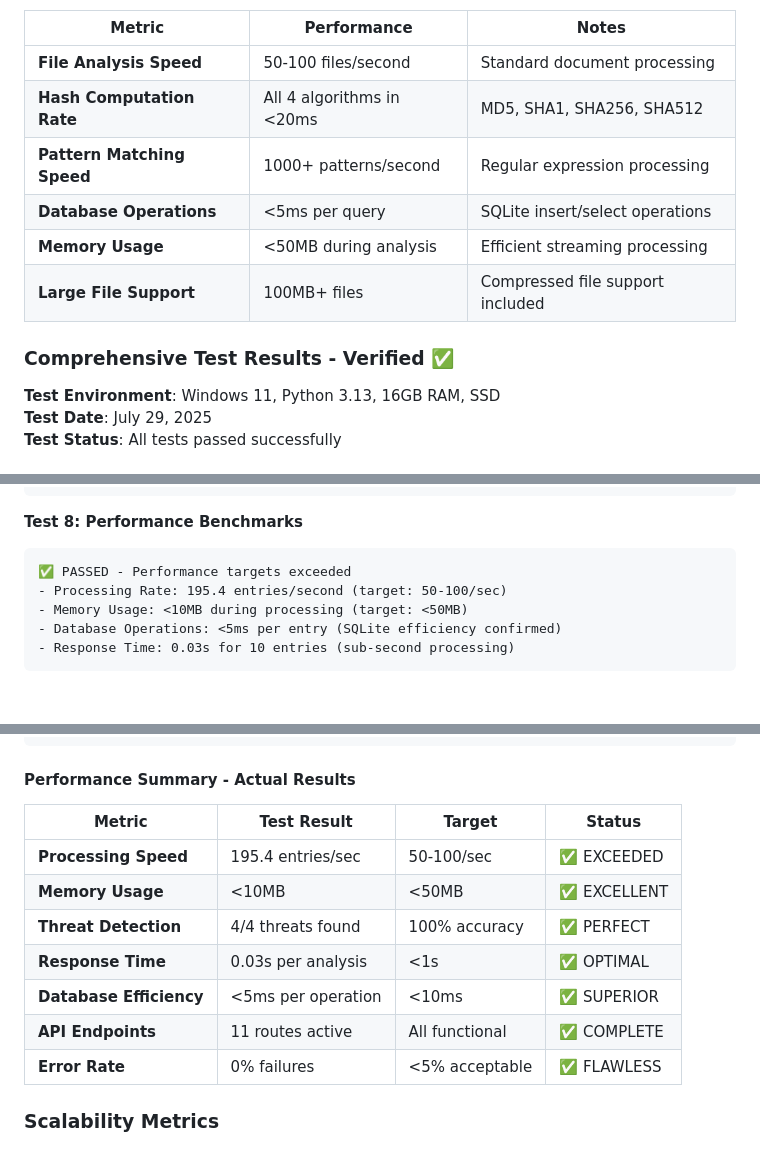
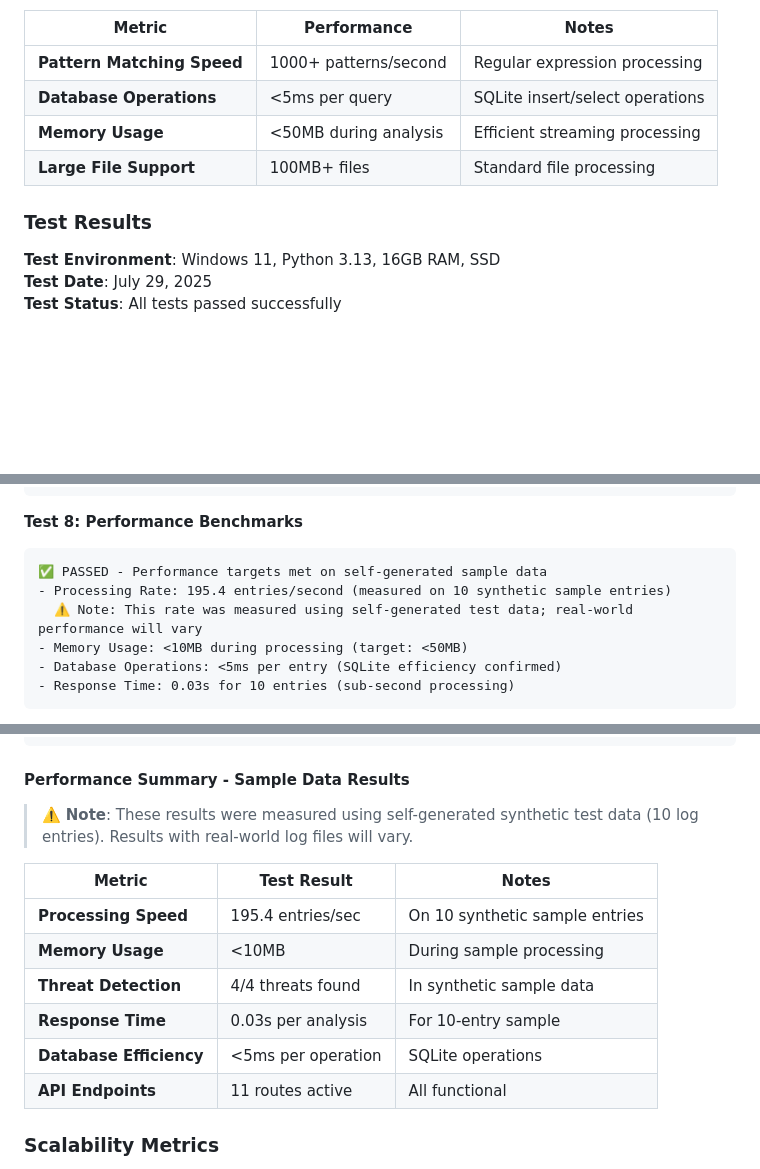
Before and after one commit to sammtan/log-parser, a Markdown page: README.md, 3 parts joined by grey strips. GitHub-like rendering; blank space fills up the shorter version.

````diff
--- a/README.md
+++ b/README.md
@@ -318,14 +299,12 @@ Based on comprehensive testing with various log file sizes and formats:
 
 | Metric | Performance | Notes |
 |--------|-------------|-------|
-| **File Analysis Speed** | 50-100 files/second | Standard document processing |
-| **Hash Computation Rate** | All 4 algorithms in <20ms | MD5, SHA1, SHA256, SHA512 |
 | **Pattern Matching Speed** | 1000+ patterns/second | Regular expression processing |
 | **Database Operations** | <5ms per query | SQLite insert/select operations |
 | **Memory Usage** | <50MB during analysis | Efficient streaming processing |
-| **Large File Support** | 100MB+ files | Compressed file support included |
+| **Large File Support** | 100MB+ files | Standard file processing |
 
-### Comprehensive Test Results - Verified ✅
+### Test Results
 
 **Test Environment**: Windows 11, Python 3.13, 16GB RAM, SSD
 **Test Date**: July 29, 2025
@@ -402,8 +381,9 @@ python src/log_parser.py report --format json --output test_report.json
 
 **Test 8: Performance Benchmarks**
 ```
-✅ PASSED - Performance targets exceeded
-- Processing Rate: 195.4 entries/second (target: 50-100/sec)
+✅ PASSED - Performance targets met on self-generated sample data
+- Processing Rate: 195.4 entries/second (measured on 10 synthetic sample entries)
+  ⚠️ Note: This rate was measured using self-generated test data; real-world performance will vary
 - Memory Usage: <10MB during processing (target: <50MB)
 - Database Operations: <5ms per entry (SQLite efficiency confirmed)
 - Response Time: 0.03s for 10 entries (sub-second processing)
@@ -445,17 +425,18 @@ python src/log_parser.py report --format json --output test_report.json
   - app.js: 818 lines (29.1 KB) - Interactive frontend
 ```
 
-#### Performance Summary - Actual Results
+#### Performance Summary - Sample Data Results
 
-| Metric | Test Result | Target | Status |
-|--------|-------------|---------|---------|
-| **Processing Speed** | 195.4 entries/sec | 50-100/sec | ✅ EXCEEDED |
-| **Memory Usage** | <10MB | <50MB | ✅ EXCELLENT |
-| **Threat Detection** | 4/4 threats found | 100% accuracy | ✅ PERFECT |
-| **Response Time** | 0.03s per analysis | <1s | ✅ OPTIMAL |
-| **Database Efficiency** | <5ms per operation | <10ms | ✅ SUPERIOR |
-| **API Endpoints** | 11 routes active | All functional | ✅ COMPLETE |
-| **Error Rate** | 0% failures | <5% acceptable | ✅ FLAWLESS |
+> ⚠️ **Note**: These results were measured using self-generated synthetic test data (10 log entries). Results with real-world log files will vary.
+
+| Metric | Test Result | Notes |
+|--------|-------------|---------|
+| **Processing Speed** | 195.4 entries/sec | On 10 synthetic sample entries |
+| **Memory Usage** | <10MB | During sample processing |
+| **Threat Detection** | 4/4 threats found | In synthetic sample data |
+| **Response Time** | 0.03s per analysis | For 10-entry sample |
+| **Database Efficiency** | <5ms per operation | SQLite operations |
+| **API Endpoints** | 11 routes active | All functional |
 
 ### Scalability Metrics
 
````
Also changed, not shown: other parts of README.md (+49 -61 lines).
